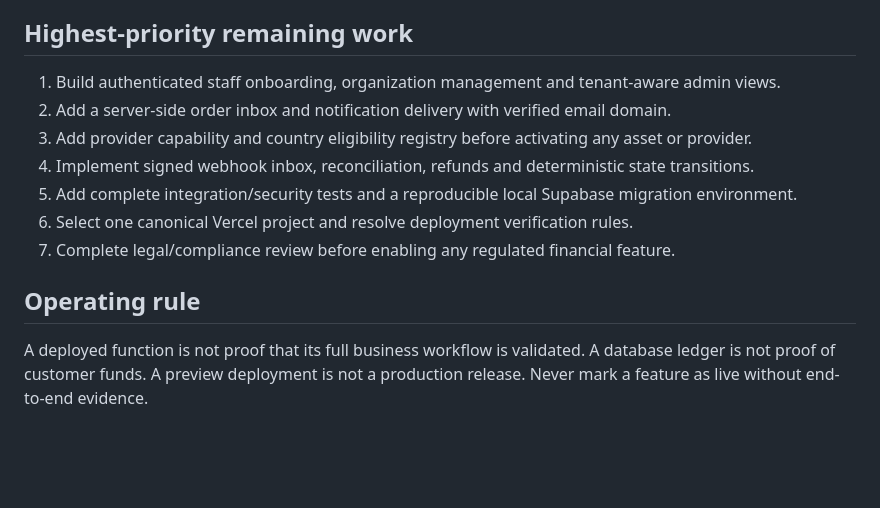
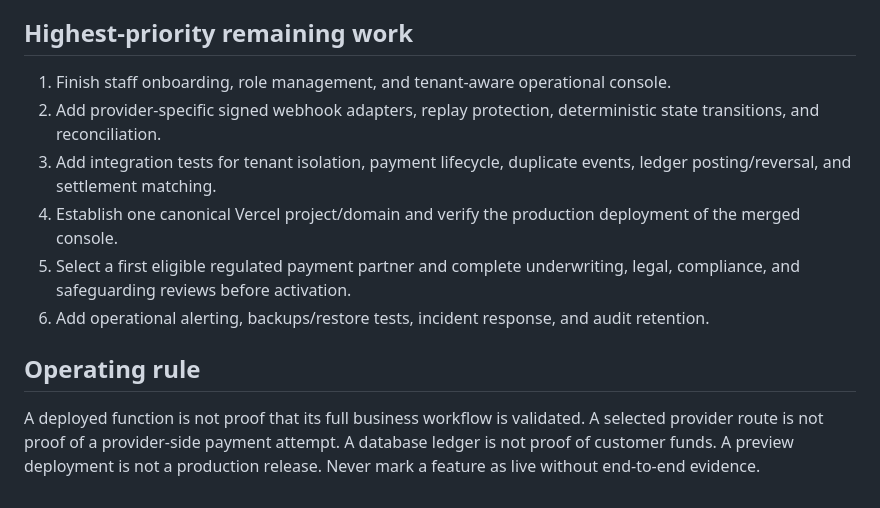
Before and after one commit to Johanne012/zyntra-flowbrief, a Markdown page: STATUS.md, the part around one of its changes. GitHub-like rendering; blank space fills up the shorter version.

```diff
--- a/STATUS.md
+++ b/STATUS.md
@@ -60,14 +53,13 @@
 
 ## Highest-priority remaining work
 
-1. Build authenticated staff onboarding, organization management and tenant-aware admin views.
-2. Add a server-side order inbox and notification delivery with verified email domain.
-3. Add provider capability and country eligibility registry before activating any asset or provider.
-4. Implement signed webhook inbox, reconciliation, refunds and deterministic state transitions.
-5. Add complete integration/security tests and a reproducible local Supabase migration environment.
-6. Select one canonical Vercel project and resolve deployment verification rules.
-7. Complete legal/compliance review before enabling any regulated financial feature.
+1. Finish staff onboarding, role management, and tenant-aware operational console.
+2. Add provider-specific signed webhook adapters, replay protection, deterministic state transitions, and reconciliation.
+3. Add integration tests for tenant isolation, payment lifecycle, duplicate events, ledger posting/reversal, and settlement matching.
+4. Establish one canonical Vercel project/domain and verify the production deployment of the merged console.
+5. Select a first eligible regulated payment partner and complete underwriting, legal, compliance, and safeguarding reviews before activation.
+6. Add operational alerting, backups/restore tests, incident response, and audit retention.
 
 ## Operating rule
 
-A deployed function is not proof that its full business workflow is validated. A database ledger is not proof of customer funds. A preview deployment is not a production release. Never mark a feature as live without end-to-end evidence.
+A deployed function is not proof that its full business workflow is validated. A selected provider route is not proof of a provider-side payment attempt. A database ledger is not proof of customer funds. A preview deployment is not a production release. Never mark a feature as live without end-to-end evidence.
```
Also changed, not shown: other parts of STATUS.md (+27 -34 lines).
